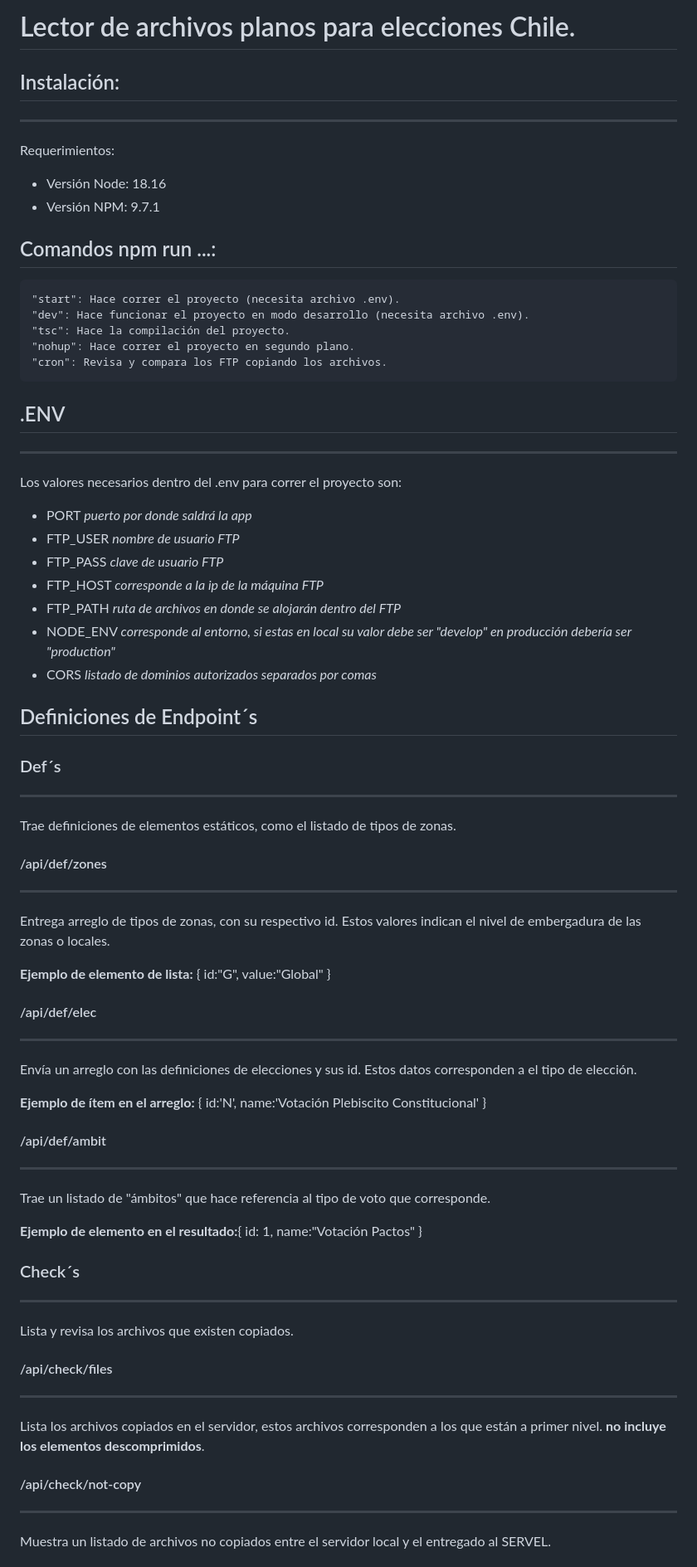
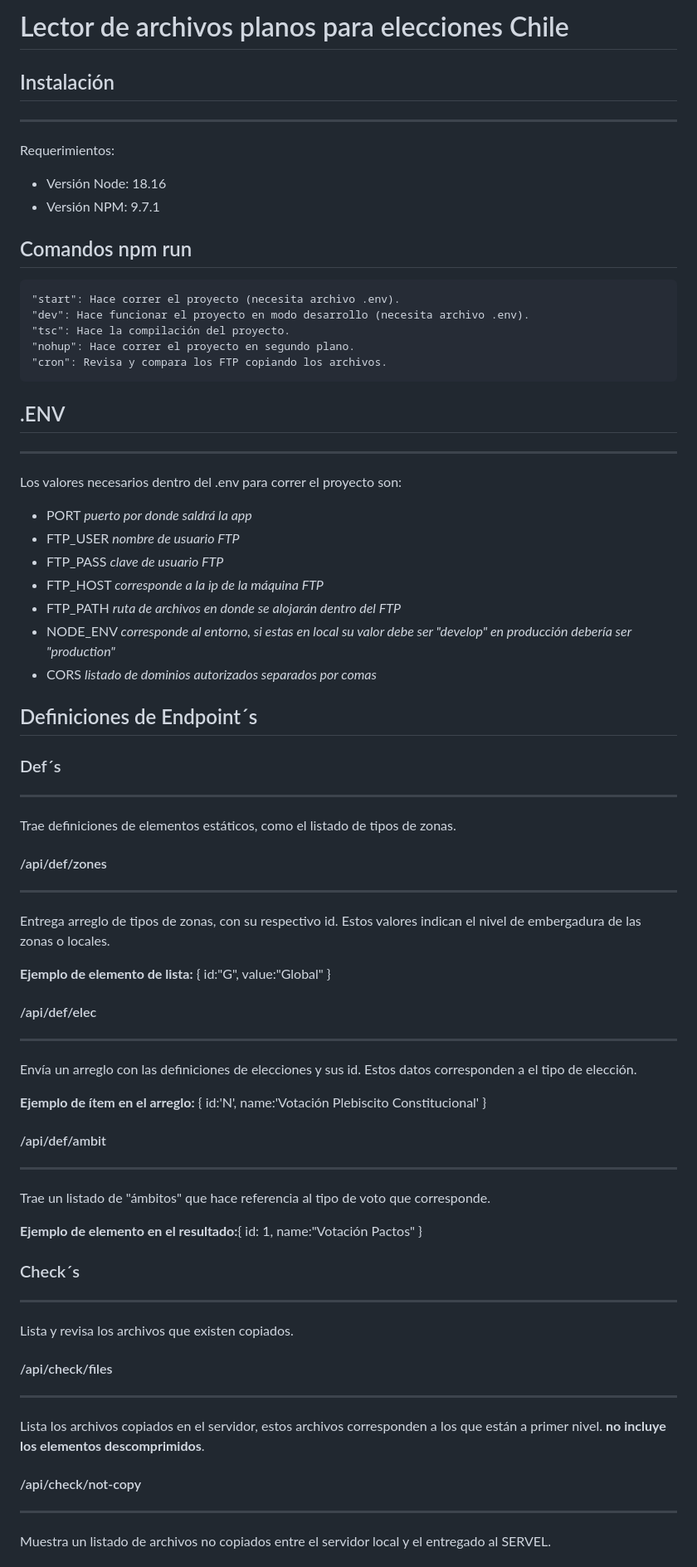
Before and after one commit to DrawTheCode/EleccionesChile, a Markdown page: README.md, the part around the change printed below. Shown: that part at 83% size. Drawn GitHub-style.

Commit message:
se quitan warnings de formato en README

```diff
--- a/README.md
+++ b/README.md
@@ -1,12 +1,15 @@
-# Lector de archivos planos para elecciones Chile.
+# Lector de archivos planos para elecciones Chile
 
-## Instalación:
+## Instalación
+
 ----
 Requerimientos:
+
 - Versión Node: 18.16
 - Versión NPM: 9.7.1
 
-## Comandos npm run ...:
+## Comandos npm run
+
     "start": Hace correr el proyecto (necesita archivo .env).
     "dev": Hace funcionar el proyecto en modo desarrollo (necesita archivo .env).
     "tsc": Hace la compilación del proyecto.
@@ -14,8 +17,10 @@ Requerimientos:
     "cron": Revisa y compara los FTP copiando los archivos.
 
 ## .ENV
+
 ----
 Los valores necesarios dentro del .env para correr el proyecto son:
+
 - PORT *puerto por donde saldrá la app*
 - FTP_USER *nombre de usuario FTP*
 - FTP_PASS *clave de usuario FTP*
@@ -24,42 +29,46 @@ Los valores necesarios dentro del .env para correr el proyecto son:
 - NODE_ENV *corresponde al entorno, si estas en local su valor debe ser "develop" en producción debería ser "production"*
 - CORS *listado de dominios autorizados separados por comas*
 
-
-
 ## Definiciones de Endpoint´s
 
 ### Def´s
+
 ----
 Trae definiciones de elementos estáticos, como el listado de tipos de zonas.
 
 #### /api/def/zones
+
 ----
 Entrega arreglo de tipos de zonas, con su respectivo id. Estos valores indican el nivel de embergadura de las zonas o locales.
 
 **Ejemplo de elemento de lista:** { id:"G", value:"Global" }
 
 #### /api/def/elec
+
 ----
 Envía un arreglo con las definiciones de elecciones y sus id. Estos datos corresponden a el tipo de elección.
 
 **Ejemplo de ítem en el arreglo:** { id:'N', name:'Votación Plebiscito Constitucional' }
 
 #### /api/def/ambit
+
 ----
 Trae un listado de "ámbitos" que hace referencia al tipo de voto que corresponde.
 
 **Ejemplo de elemento en el resultado:**{ id: 1, name:"Votación Pactos" }
 
+### Check´s
 
-### Check´s
 ----
 Lista y revisa los archivos que existen copiados.
 
 #### /api/check/files
+
 ----
 Lista los archivos copiados en el servidor, estos archivos corresponden a los que están a primer nivel. **no incluye los elementos descomprimidos**.
 
 #### /api/check/not-copy
+
 ----
 Muestra un listado de archivos no copiados entre el servidor local y el entregado al SERVEL.
 
```
Also changed, not shown: other parts of README.md (+14 -3 lines).
